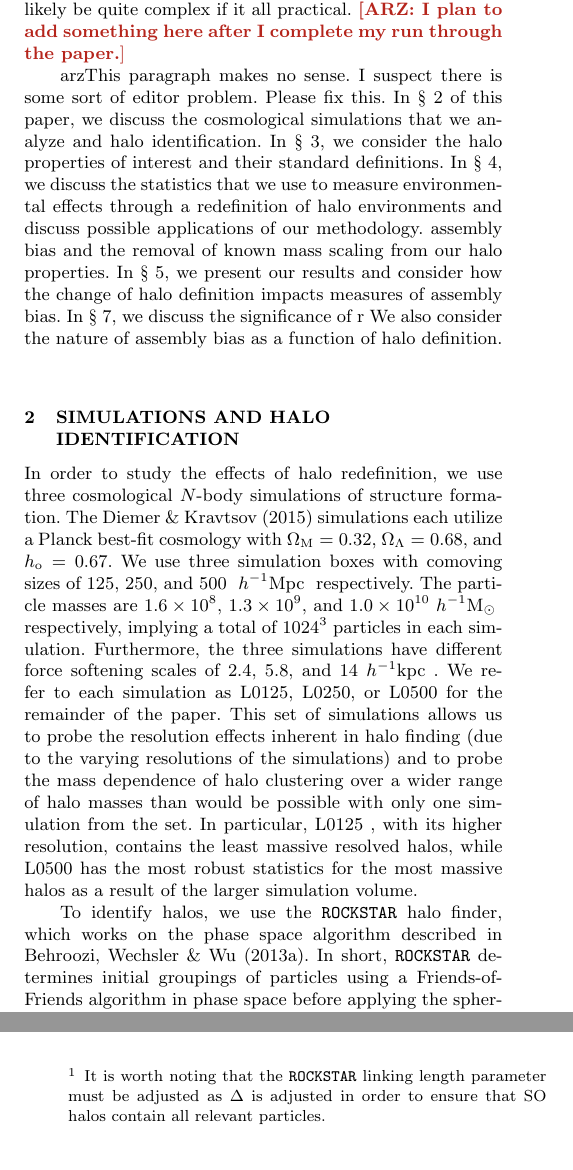
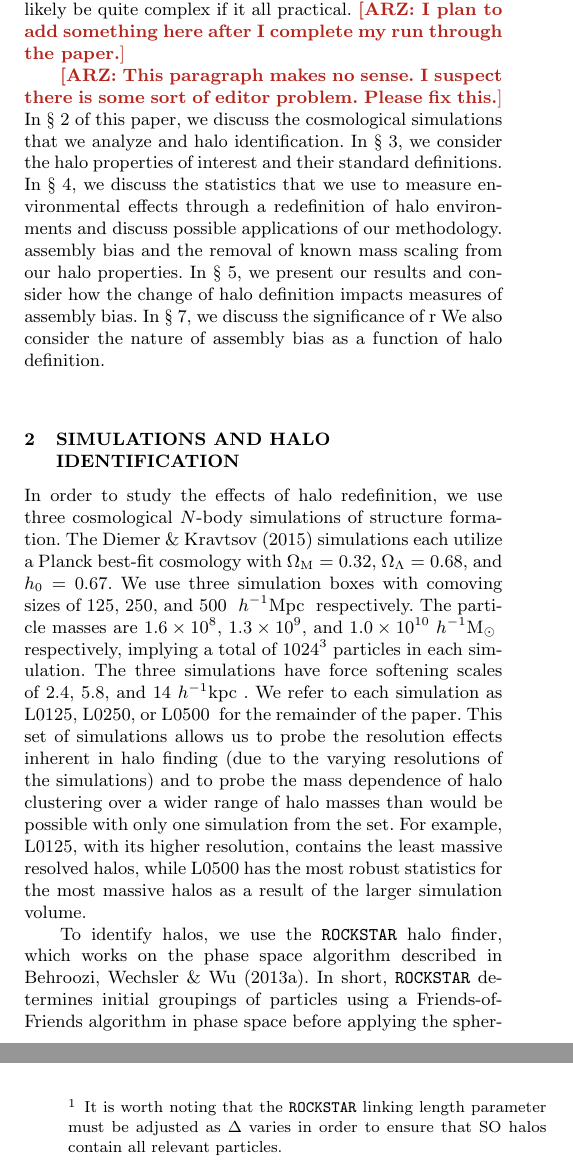
Before and after one commit to villarrealas/haloenviron-villarrealzentner, a LaTeX paper (villarrealzentner2015.tex): two parts of the columns of pages 2 and 3 of 18, joined at a grey line, cut so that both start at the same text. Compiled offline with pdfLaTeX; a LaTeX package or settings file that is missing is left out.

Commit message:
Edited Simulation Section.

```diff
--- a/villarrealzentner2015.tex
+++ b/villarrealzentner2015.tex
@@ -148,7 +148,7 @@ halos. These results suggest that any mitigation schemes will likely be quite co
 practical. \arz{I plan to add something here after I complete my run through the paper.}
 
 
- arz{This paragraph makes no sense. I suspect there is some sort of editor problem. Please fix this.}
+\arz{This paragraph makes no sense. I suspect there is some sort of editor problem. Please fix this.}
 In \S~\ref{section:data} of this paper, we discuss the cosmological simulations
 that we analyze and halo identification. In \S~\ref{section:haloprops}, we consider
 the halo properties of interest and their standard definitions. In \S~\ref{section:methodology},
@@ -168,25 +168,27 @@ nature of assembly bias as a function of halo definition.
 \label{section:data}
 %------------------------------------
 
+
 In order to study the effects of halo redefinition, we use three cosmological $N$-body simulations of structure
 formation. The \citet{diemer_kravtsov15} simulations each utilize a Planck best-fit cosmology with $\Om = 0.32$, $\Ol =
-0.68$, and $h_{\mathrm{o}} = 0.67$. We use three simulation boxes with comoving sizes of 125, 250, and 500
+0.68$, and $h_0 = 0.67$. We use three simulation boxes with comoving sizes of 125, 250, and 500
 $\hMpc$ respectively. The particle masses are $1.6 \times 10^8$, $1.3 \times 10^9$, and $1.0 \times 10^{10}
-\hMsun$ respectively, implying a total of $1024^3$ particles in each simulation. Furthermore, the three
-simulations have different force softening scales of $2.4$, $5.8$, and $14 \hkpc$. We refer to each simulation as
-\simA, \simB, or \simC  \ for the remainder of the paper. This set of simulations allows us to probe the
+\hMsun$ respectively, implying a total of $1024^3$ particles in each simulation. The three
+simulations have force softening scales of $2.4$, $5.8$, and $14 \hkpc$. We refer to each simulation as
+\simA, \simB, or \simC~  for the remainder of the paper. This set of simulations allows us to probe the
 resolution effects inherent in halo finding (due to the varying resolutions of the simulations) and to probe the
 mass dependence of halo clustering over a wider range of halo masses than would be possible with only one
-simulation from the set. In particular, \simA~, with its higher resolution, contains the least massive resolved
+simulation from the set. For example, \simA, with its higher resolution, contains the least massive resolved
 halos, while \simC~has the most robust statistics for the most massive halos as a result of the larger simulation
 volume.
+
 
 To identify halos, we use the {\tt ROCKSTAR} halo finder, which works on the phase space algorithm described in
 \citet*{behroozi_etal13a}. In short, {\tt ROCKSTAR} determines initial groupings of particles using a Friends-of-Friends algorithm
 in phase space before applying the spherical overdensity halo definition in order to determine halo properties of
 interest. Unbound particles are removed prior to the calculation of halo mass and other halo properties. Our
-method of halo redefinition is to change how halo size is calculated as part of the {\tt ROCKSTAR} pipeline. A halo is
-given a radius, $\Rdel$, determined by
+method of halo redefinition is to change how halo size is calculated as part of the {\tt ROCKSTAR} pipeline.
+A halo is given a radius, $\Rdel$, determined by
 \beq
 	\bar{\rho}(\Rdel) = \Delta \rho_{\mathrm{m}},
 \eeq
@@ -195,5 +197,3 @@ parameter, and $\rho_{\mathrm{m}}$ is the mean background mass density of the si
 halo size calculation can have a large variation depending on the choice of $\Delta$. The number chosen for
 $\Delta$ varies throughout the literature from $\Delta \approx 178$ to $\Delta \approx 340$ or higher for X-ray studies of
 clusters. We choose to vary the size of a halo by treating the overdensity parameter as tunable, expanding the range from
-$\Delta = 340$ to $\Delta = 10$\footnote{It is worth noting that the {\tt ROCKSTAR} linking length parameter must be adjusted
-as $\Delta$ is adjusted in order to ensure that SO halos contain all relevant particles.}. While this range is greater than the
@@ -202 +203,3 @@ environmental effects on halo properties as a function of halo definition.
+{\tt ROCKSTAR} linking length parameter must be adjusted as $\Delta$ varies in order to ensure
+that SO halos contain all relevant particles.}.
 
```
Also changed, not shown: villarrealzentner2015.tex (7 more changed lines).
